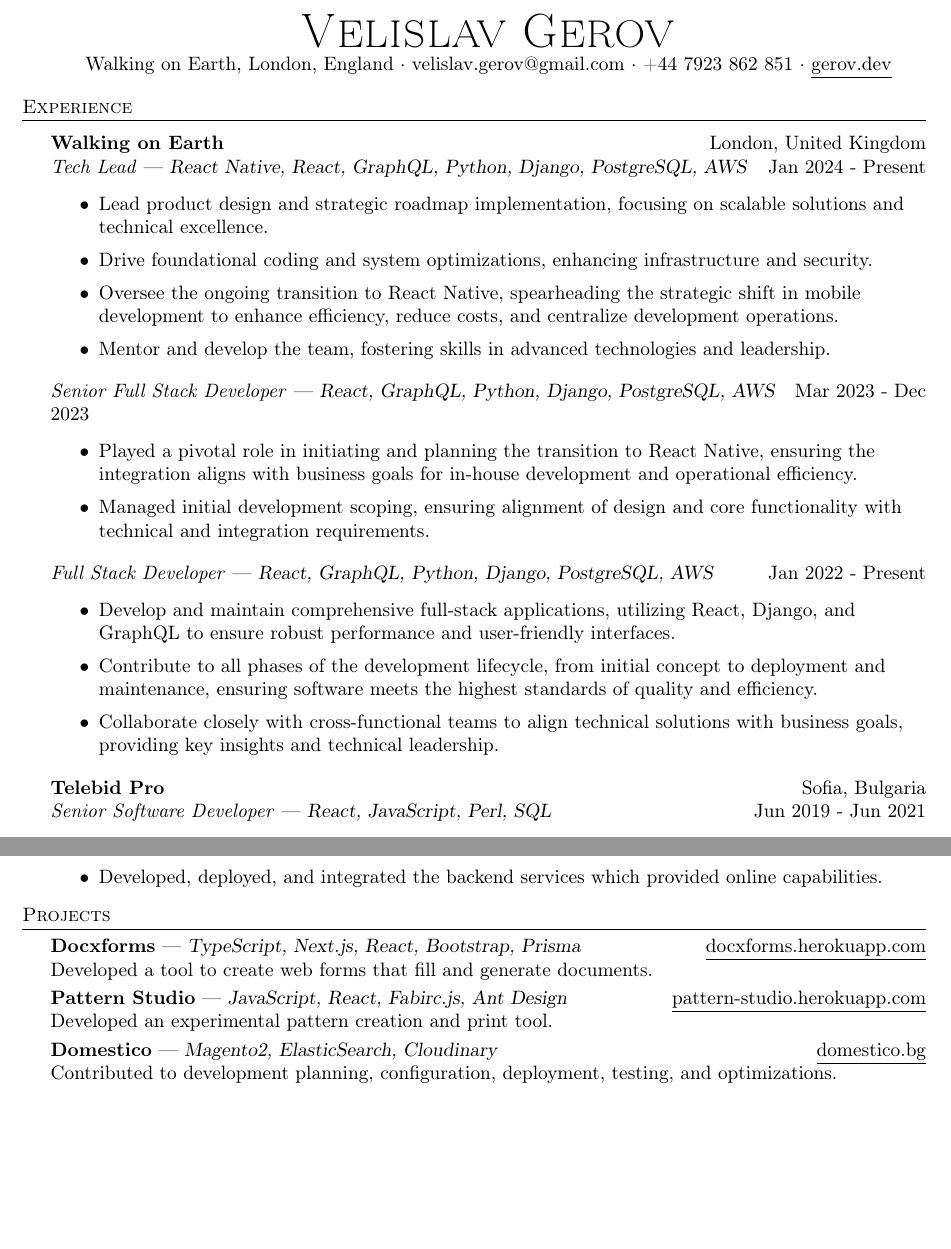
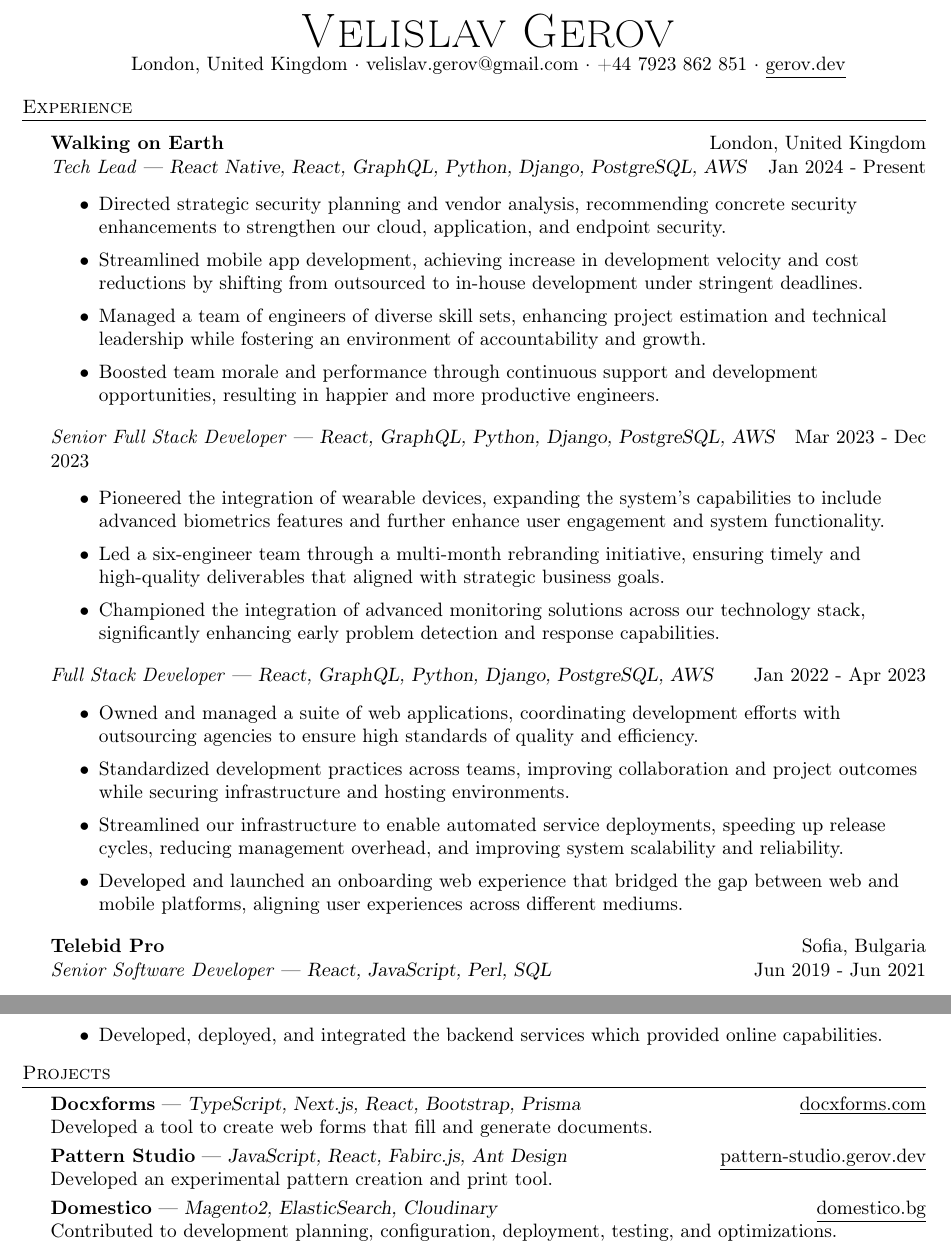
Before and after one commit to velislavgerov/resume, a LaTeX CV (resume.tex): two parts of pages 1 and 2 of 2, joined at a grey line, cut so that both start at the same text, the shorter picture padded with empty space. Compiled offline with pdfLaTeX.

Commit message:
Update resume.tex

```diff
--- a/resume.tex
+++ b/resume.tex
@@ -75,7 +75,7 @@
 \vspace*{-10pt}
 \begin{center}
     {\Huge \scshape {Velislav Gerov}}\\
-    Walking on Earth, London, England $\cdot$ velislav.gerov@gmail.com $\cdot$ +44 7923 862 851 $\cdot$  \href{https://gerov.dev}{\underline{gerov.dev}}\\
+    London, United Kingdom $\cdot$ velislav.gerov@gmail.com $\cdot$ +44 7923 862 851 $\cdot$  \href{https://gerov.dev}{\underline{gerov.dev}}\\
 \end{center}
 
 %==== Experience ====%
@@ -86,26 +86,34 @@
 \textit{Tech Lead} — {\sl React Native, React, GraphQL, Python, Django, PostgreSQL, AWS} \hfill Jan 2024 - Present\\
 \vspace{-1mm}
 \begin{itemize} \itemsep 1pt
-    \item Lead product design and strategic roadmap implementation, focusing on scalable solutions and technical excellence.
-    \item Drive foundational coding and system optimizations, enhancing infrastructure and security.
-    \item Oversee the ongoing transition to React Native, spearheading the strategic shift in mobile development to enhance efficiency, reduce costs, and centralize development operations.
-    \item Mentor and develop the team, fostering skills in advanced technologies and leadership.
+    \item Directed strategic security planning and vendor analysis, recommending concrete security enhancements to strengthen our cloud, application, and endpoint security.
+    \item Streamlined mobile app development, achieving increase in development velocity and cost reductions by shifting from outsourced to in-house development under stringent deadlines.
+    \item Managed a team of engineers of diverse skill sets, enhancing project estimation and technical leadership while fostering an environment of accountability and growth.
+    \item  Boosted team morale and performance through continuous support and development opportunities, resulting in happier and more productive engineers.
 \end{itemize}
 
 \textit{Senior Full Stack Developer} — {\sl React, GraphQL, Python, Django, PostgreSQL, AWS} \hfill Mar 2023 - Dec 2023\\
 \vspace{-1mm}
 \begin{itemize} \itemsep 1pt
-    \item Played a pivotal role in initiating and planning the transition to React Native, ensuring the integration aligns with business goals for in-house development and operational efficiency.
-    \item Managed initial development scoping, ensuring alignment of design and core functionality with technical and integration requirements.
+    \item Pioneered the integration of wearable devices, expanding the system's capabilities to include advanced biometrics features and further enhance user engagement and system functionality.
+    \item Led a six-engineer team through a multi-month rebranding initiative, ensuring timely and high-quality deliverables that aligned with strategic business goals.
+    \item Championed the integration of advanced monitoring solutions across our technology stack, significantly enhancing early problem detection and response capabilities.
 \end{itemize}
 
-\textit{Full Stack Developer} — {\sl React, GraphQL, Python, Django, PostgreSQL, AWS} \hfill Jan 2022 - Present\\
+\textit{Full Stack Developer} — {\sl React, GraphQL, Python, Django, PostgreSQL, AWS} \hfill Jan 2022 - Apr 2023\\
 \vspace{-1mm}
 \begin{itemize} \itemsep 1pt
-    \item Develop and maintain comprehensive full-stack applications, utilizing React, Django, and GraphQL to ensure robust performance and user-friendly interfaces.
-    \item Contribute to all phases of the development lifecycle, from initial concept to deployment and maintenance, ensuring software meets the highest standards of quality and efficiency.
-    \item Collaborate closely with cross-functional teams to align technical solutions with business goals, providing key insights and technical leadership.
+    \item Owned and managed a suite of web applications, coordinating development efforts with outsourcing agencies to ensure high standards of quality and efficiency.
+    \item Standardized development practices across teams, improving collaboration and project outcomes while securing infrastructure and hosting environments.
+    \item Streamlined our infrastructure to enable automated service deployments, speeding up release cycles, reducing management overhead, and improving system scalability and reliability.
+    \item Developed and launched an onboarding web experience that bridged the gap between web and mobile platforms, aligning user experiences across different mediums.
 \end{itemize}
+
+% Key Skills: \textit{Technical Leadership, Software Engineering, Software Engineering Management, Mobile Application Development, Cross-Platform Development, Security Enhancements}
+% \vspace{2mm}
+
+% Key Technologies: \textit{React Native, React, GraphQL, Python, Django, PostgreSQL, AWS}
+% \vspace{2mm}
 
 \textbf{Telebid Pro} \hfill Sofia, Bulgaria\\
 \textit{Senior Software Developer}  — {\sl React, JavaScript, Perl, SQL}  \hfill Jun 2019 - Jun 2021\\
@@ -160,11 +168,11 @@ BSc Computing Science, Second Class Honours (Division One) \hfill Sep 2012 - Nov
 
 %==== Projects ====%
 \header{Projects}
-{\textbf{Docxforms}} — {\sl TypeScript, Next.js, React, Bootstrap, Prisma} \hfill \href{https://docxforms.herokuapp.com/}{\underline{docxforms.herokuapp.com}}\\
+{\textbf{Docxforms}} — {\sl TypeScript, Next.js, React, Bootstrap, Prisma} \hfill \href{https://docxforms.com/}{\underline{docxforms.com}}\\
 Developed a tool to create web forms that fill and generate documents.
 \vspace*{1mm}
 
-{\textbf{Pattern Studio}} — {\sl JavaScript, React, Fabirc.js, Ant Design} \hfill \href{https://pattern-studio.herokuapp.com/}{\underline{pattern-studio.herokuapp.com}}\\
+{\textbf{Pattern Studio}} — {\sl JavaScript, React, Fabirc.js, Ant Design} \hfill \href{https://pattern-studio.gerov.dev/}{\underline{pattern-studio.gerov.dev}}\\
 Developed an experimental pattern creation and print tool.
 \vspace*{1mm}
 
```
Also changed, not shown: resume.pdf, resume.tex (16 more changed lines).
